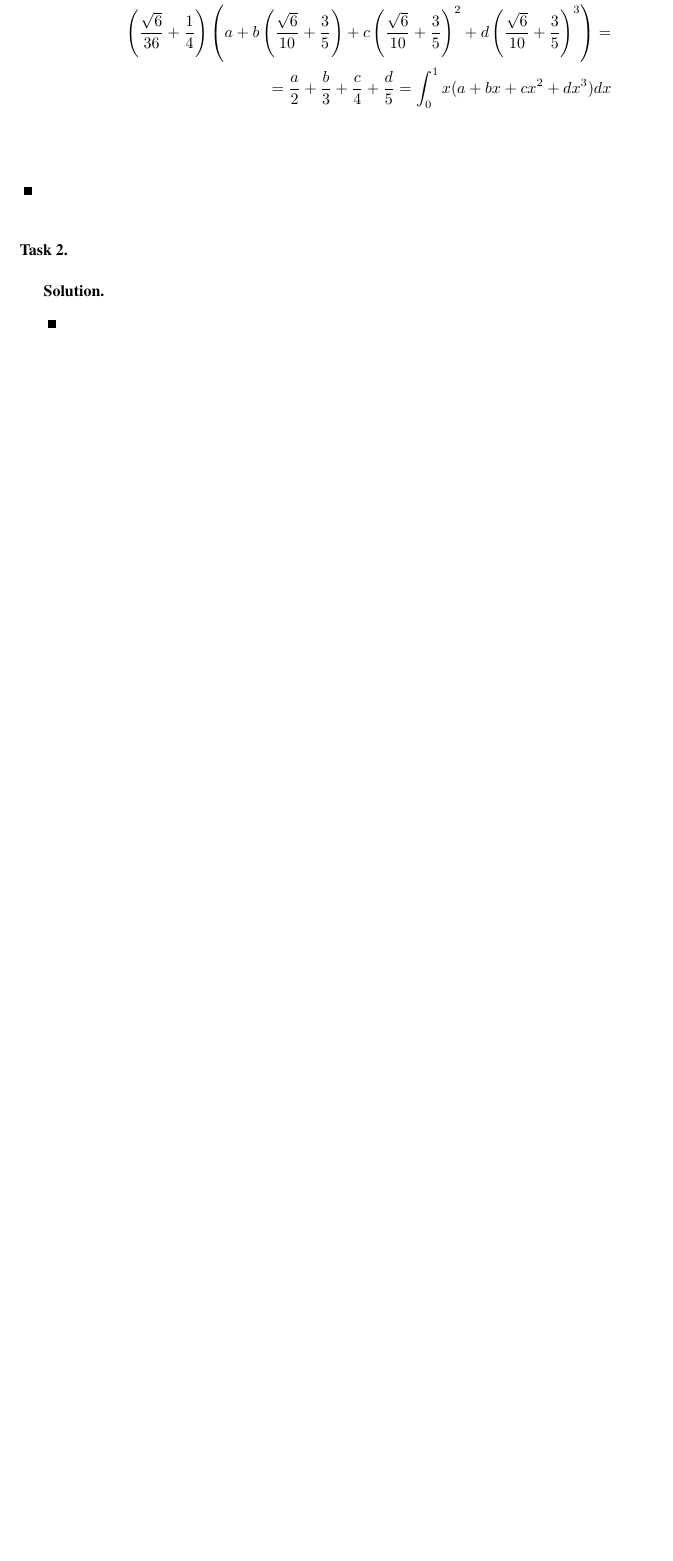
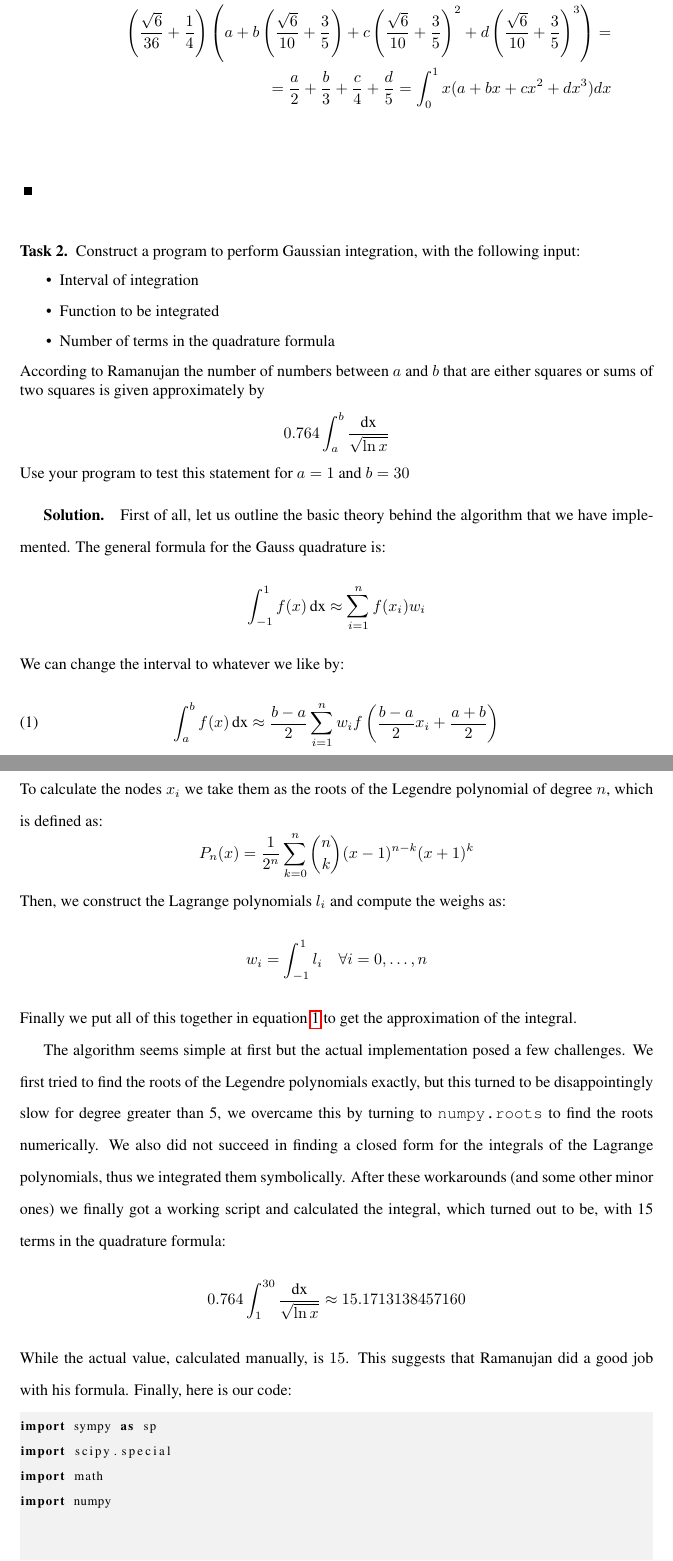
Before and after one commit to emiljoha/NUMA12, a LaTeX problem sheet (homework_6/report.tex, which reads homework_6/task_2.tex): part of page 2 of 2 before the commit and two parts of pages 2 and 3 of 6 after it, the two joined at a grey line, cut so that both start at the same text, the shorter picture padded with empty space. Compiled offline with pdfLaTeX.

Commit message:
Task 2 done!
Comments to the code, added listings package to report.tex and wrote
task 2

```diff
--- a/homework_6/report.tex
+++ b/homework_6/report.tex
@@ -21,6 +21,15 @@
 \usepackage{hyperref}
 \usepackage{homework}
 \usepackage{dsfont}
+% include code
+\usepackage{listings}
+\usepackage{xcolor}
+    \lstset{ %
+      language=python,
+      backgroundcolor=\color{black!5}, % set backgroundcolor
+      basicstyle=\footnotesize,% basic font setting
+    }
+
     %packages control the ``style'' or look of the document. These come in the form of
     %files ***.sty. The package ``homework'' above was created by me. The other packages
     %are very common for this type of document. You can google to learn more about what
--- a/homework_6/task_2.tex
+++ b/homework_6/task_2.tex
@@ -1,8 +1,41 @@
 \begin{problem}
-
+Construct a program to perform Gaussian integration, with the following input:
+\begin{itemize}
+\item Interval of integration
+\item Function to be integrated
+\item Number of terms in the quadrature formula
+\end{itemize}
+According to Ramanujan the number of numbers between $a$ and $b$ that are either squares or sums of two squares is given approximately by
+\begin{equation*}
+0.764\int_a^b \frac{\text{dx}}{\sqrt{\ln x}}
+\end{equation*}
+Use your program to test this statement for $a=1$ and $b=30$
 \end{problem}
 
+\begin{solution}
+First of all, let us outline the basic theory behind the algorithm that we have implemented. The general formula for the Gauss quadrature is:
+\begin{equation*}
+\int_{-1}^1 f(x) \, \text{dx} \approx \sum_{i=1}^n f(x_i)w_i
+\end{equation*}
+We can change the interval to whatever we like by:
+\begin{equation}
+\int_a^b f(x) \, \text{dx} \approx \frac{b-a}{2} \sum_{i=1}^n w_i f\left(\frac{b-a}{2}x_i+\frac{a+b}{2}\right)
+\label{gaussquad}
+\end{equation}
+To calculate the nodes $x_i$ we take them as the roots of the Legendre polynomial of degree $n$, which is defined as:
+\begin{equation*}
+P_n(x) = \frac{1}{2^n} \sum_{k=0}^n \binom{n}{k} (x-1)^{n-k}(x+1)^k
+\end{equation*}
+Then, we construct the Lagrange polynomials $l_i$ and compute the weighs as:
+\begin{equation*}
+w_i = \int_{-1}^1 l_i \quad \forall i = 0, \ldots, n
+\end{equation*}
+Finally we put all of this together in equation \ref{gaussquad} to get the approximation of the integral.
 
-\begin{solution}
-
+The algorithm seems simple at first but the actual implementation posed a few challenges. We first tried to find the roots of the Legendre polynomials exactly, but this turned to be disappointingly slow for degree greater than 5, we overcame this by turning to \texttt{numpy.roots} to find the roots numerically. We also did not succeed in finding a closed form for the integrals of the Lagrange polynomials, thus we integrated them symbolically. After these workarounds (and some other minor ones) we finally got a working script and calculated the integral, which turned out to be, with 15 terms in the quadrature formula:
+\begin{equation*}
+0.764 \int_1^{30} \frac{\text{dx}}{\sqrt{\ln x}} \approx 15.1713138457160
+\end{equation*}
+While the actual value, calculated manually, is $15$. This suggests that Ramanujan did a good job with his formula. Finally, here is our code:
+\lstinputlisting{code/task_2.py}
 \end{solution}
```
Also changed, not shown: homework_6/code/task_2.py (+7 -3 lines), homework_6/task_2.tex (1 more changed lines).
